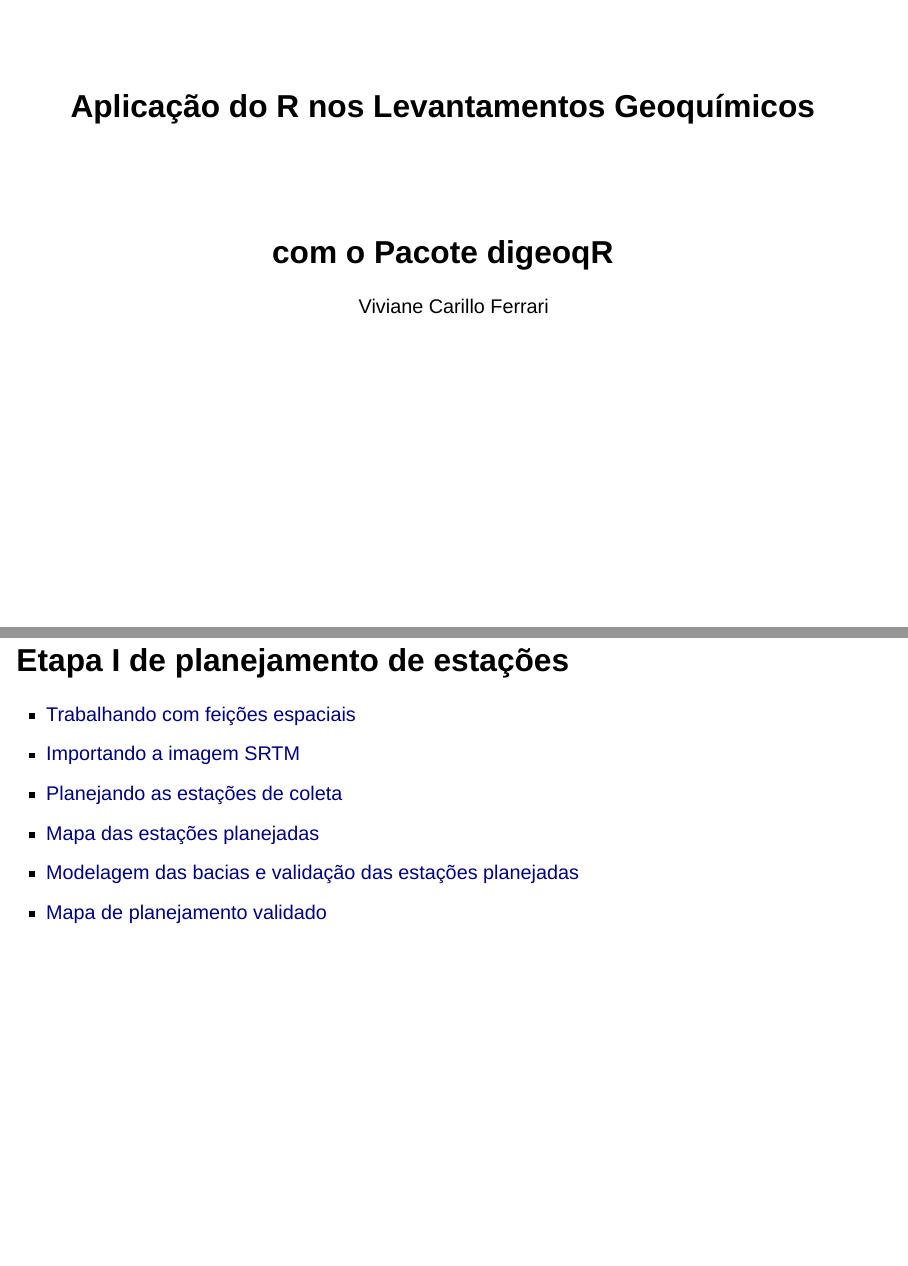
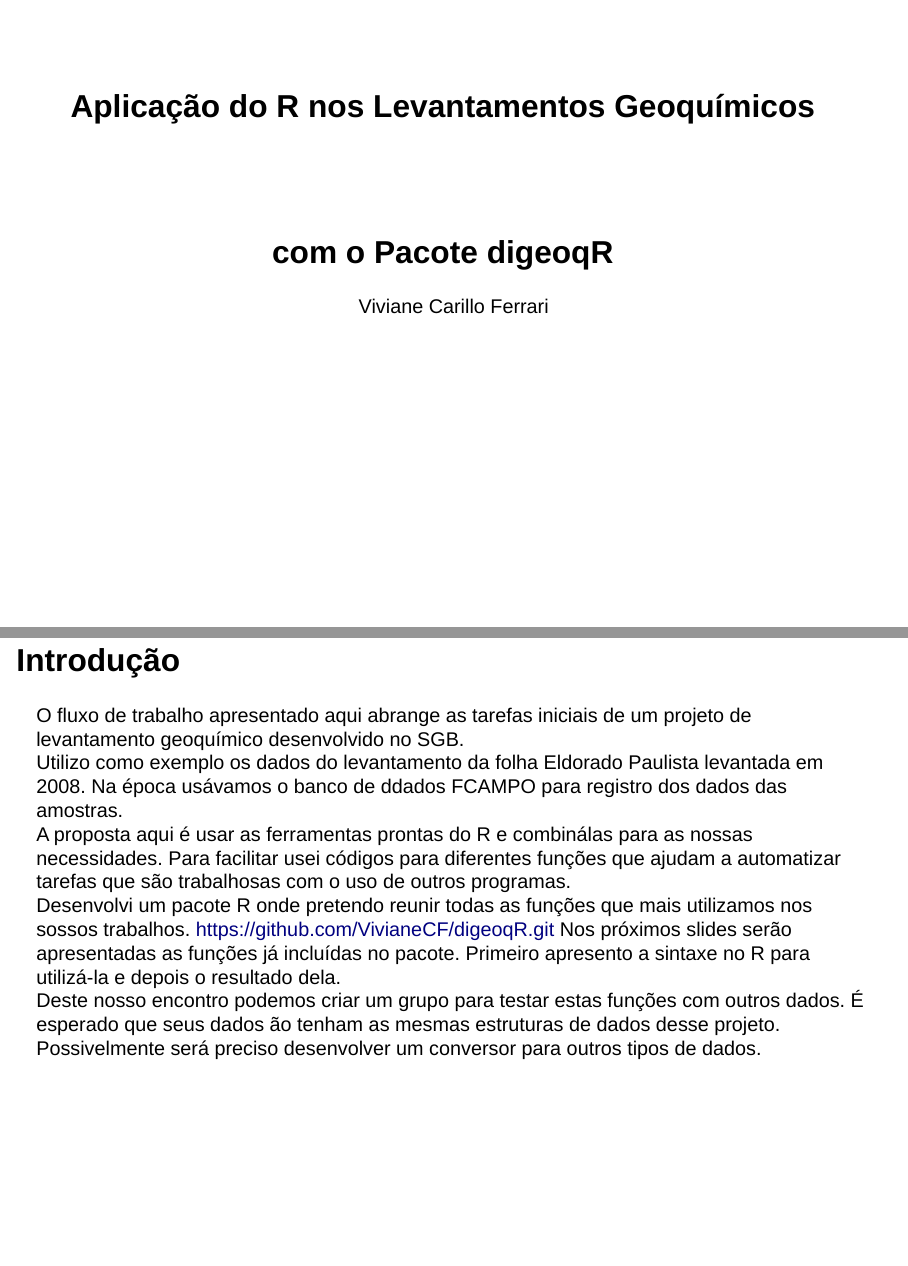
Before and after one commit to VivianeCF/R4geoch, a Quarto document (digeoqR2024.qmd): pages 1 and 2 of 54 before the commit and pages 1 and 2 of 55 after it, joined at a grey line. Rendered offline with R 4.5, knitr and Pandoc in place of Quarto, with nearby package versions; drawn as Slidy slides in place of the format the file asks for; some code elsewhere in the file could not run offline.

````diff
--- a/digeoqR2024.qmd
+++ b/digeoqR2024.qmd
@@ -10,7 +10,7 @@
     height: 900
     self-contained: true
     incremental: false
-    footer: "DigeoqR code available [on GitHub]()."
+    footer: "Slides [on GitHub](https://github.com/VivianeCF/R4geoch.git)."
     theme: ["custom.scss"]
     slide-number: c/t
     show-slide-number: all
@@ -24,6 +24,14 @@
 require(magrittr)
 
 ```
+# Introdução
+O fluxo de trabalho apresentado aqui abrange as tarefas iniciais de um projeto de levantamento geoquímico desenvolvido no SGB.
+Utilizo como exemplo os dados do levantamento da folha Eldorado Paulista levantada em 2008. Na época usávamos o banco de ddados FCAMPO para registro dos dados das amostras.
+A proposta aqui é usar as ferramentas prontas do R e combinálas para as nossas necessidades. Para facilitar usei códigos para diferentes funções que ajudam a automatizar tarefas que são trabalhosas com o uso de outros programas.
+Desenvolvi um pacote R onde pretendo reunir todas as funções que mais utilizamos nos sossos trabalhos.  https://github.com/VivianeCF/digeoqR.git
+Nos próximos slides serão apresentadas as funções já incluídas no pacote. Primeiro apresento a sintaxe no R para utilizá-la e depois o resultado dela.
+Deste nosso encontro podemos criar um grupo para testar estas funções com outros dados. É esperado que seus dados ão tenham as mesmas estruturas de dados desse projeto. Possivelmente será preciso desenvolver um conversor para outros tipos de dados.
+
 
 # Etapa I de planejamento de estações
 
````
